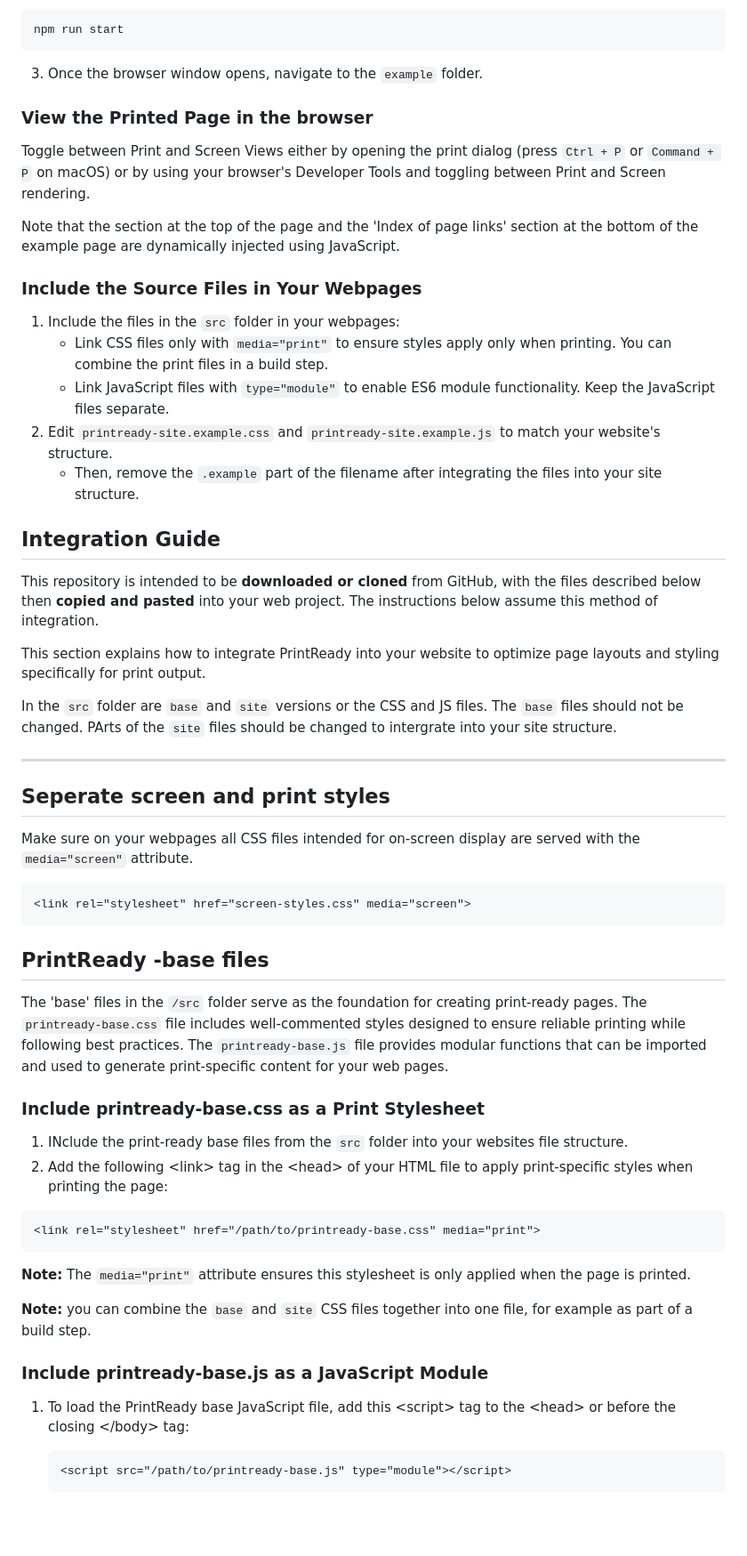
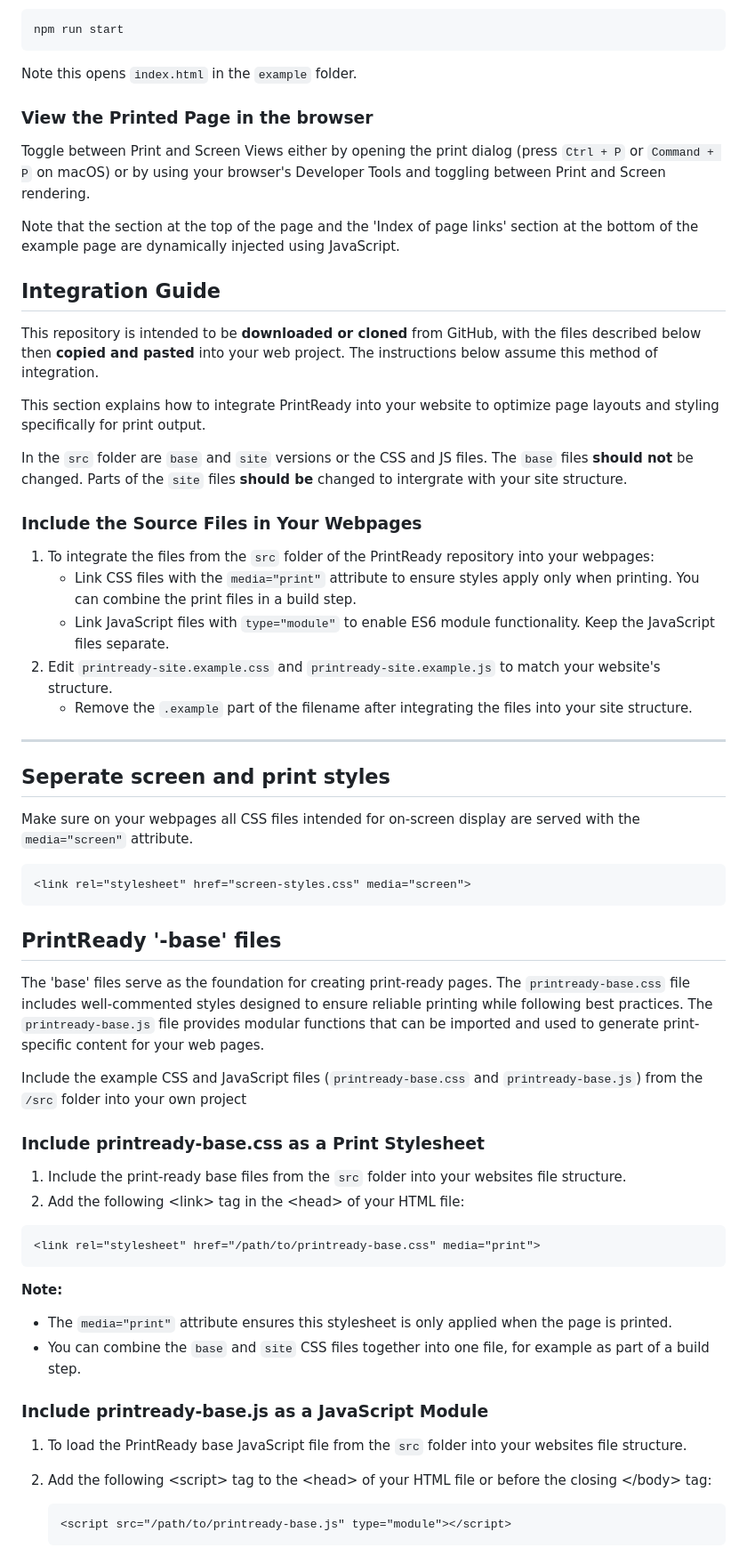
Before and after one commit to GOVTNZ/print-ready, a Markdown page: README.md, the part around one of its changes. Shown at 89% size. GitHub-like rendering; blank space fills up the shorter version.

Commit message:
WIP - Edit readme for better clarity

````diff
--- a/README.md
+++ b/README.md
@@ -60,8 +60,7 @@ npm install
 ```bash
 npm run start
 ```
-
-3. Once the browser window opens, navigate to the `example` folder.
+Note this opens `index.html` in the `example` folder.
 
 ### View the Printed Page in the browser
 
@@ -69,20 +68,23 @@ Toggle between Print and Screen Views either by opening the print dialog (press
 
 Note that the section at the top of the page and the 'Index of page links' section at the bottom of the example page are dynamically injected using JavaScript.
 
-### Include the Source Files in Your Webpages
 
-1. Include the files in the `src` folder in your webpages:
-    * Link CSS files only with `media="print"` to ensure styles apply only when printing. You can combine the print files in a build step.
-    * Link JavaScript files with `type="module"` to enable ES6 module functionality. Keep the JavaScript files separate.
-2. Edit `printready-site.example.css` and `printready-site.example.js` to match your website's structure.
-   * Then, remove the `.example` part of the filename after integrating the files into your site structure.
 
 ## Integration Guide
 This repository is intended to be **downloaded or cloned** from GitHub, with the files described below then **copied and pasted** into your web project. The instructions below assume this method of integration.
 
 This section explains how to integrate PrintReady into your website to optimize page layouts and styling specifically for print output.
 
-In the `src` folder are `base` and `site` versions or the CSS and JS files. The `base` files should not be changed. PArts of the `site` files should be changed to intergrate into your site structure.
+In the `src` folder are `base` and `site` versions or the CSS and JS files. The `base` files **should not** be changed. Parts of the `site` files **should be** changed to intergrate with your site structure.
+
+### Include the Source Files in Your Webpages
+
+1. To integrate the files from the `src` folder of the PrintReady repository into your webpages:
+    * Link CSS files with the `media="print"` attribute to ensure styles apply only when printing. You can combine the print files in a build step.
+    * Link JavaScript files with `type="module"` to enable ES6 module functionality. Keep the JavaScript files separate.
+2. Edit `printready-site.example.css` and `printready-site.example.js` to match your website's structure.
+   * Remove the `.example` part of the filename after integrating the files into your site structure.
+
 
 ---
 
@@ -93,24 +95,27 @@ Make sure on your webpages all CSS files intended for on-screen display are serv
 <link rel="stylesheet" href="screen-styles.css" media="screen">
 ```
 
-## PrintReady -base files
-The 'base' files in the `/src` folder serve as the foundation for creating print-ready pages. The `printready-base.css` file includes well-commented styles designed to ensure reliable printing while following best practices. The `printready-base.js` file provides modular functions that can be imported and used to generate print-specific content for your web pages.
+## PrintReady '-base' files
+The 'base' files serve as the foundation for creating print-ready pages. The `printready-base.css` file includes well-commented styles designed to ensure reliable printing while following best practices. The `printready-base.js` file provides modular functions that can be imported and used to generate print-specific content for your web pages.
+
+Include the example CSS and JavaScript files (`printready-base.css` and `printready-base.js`) from the `/src` folder into your own project
 
 
 ### Include printready-base.css as a Print Stylesheet
-1. INclude the print-ready base files from the `src` folder into your websites file structure.
-2. Add the following \<link> tag in the \<head> of your HTML file to apply print-specific styles when printing the page:
+1. Include the print-ready base files from the `src` folder into your websites file structure.
+2. Add the following \<link> tag in the \<head> of your HTML file:
 
 ```html
 <link rel="stylesheet" href="/path/to/printready-base.css" media="print">
 ```
-**Note:** The `media="print"` attribute ensures this stylesheet is only applied when the page is printed.
-
-**Note:** you can combine the `base` and `site` CSS files together into one file, for example as part of a build step.
+**Note:**
+- The `media="print"` attribute ensures this stylesheet is only applied when the page is printed.
+- You can combine the `base` and `site` CSS files together into one file, for example as part of a build step.
 
 
 ### Include printready-base.js as a JavaScript Module
-1. To load the PrintReady base JavaScript file, add this \<script> tag to the \<head> or before the closing \</body> tag:
+1. To load the PrintReady base JavaScript file from the `src` folder into your websites file structure.
+2. Add the following \<script> tag to the \<head> of your HTML file or before the closing \</body> tag:
 
     ```html
     <script src="/path/to/printready-base.js" type="module"></script>
````
Also changed, not shown: other parts of README.md (+7 -7 lines).
